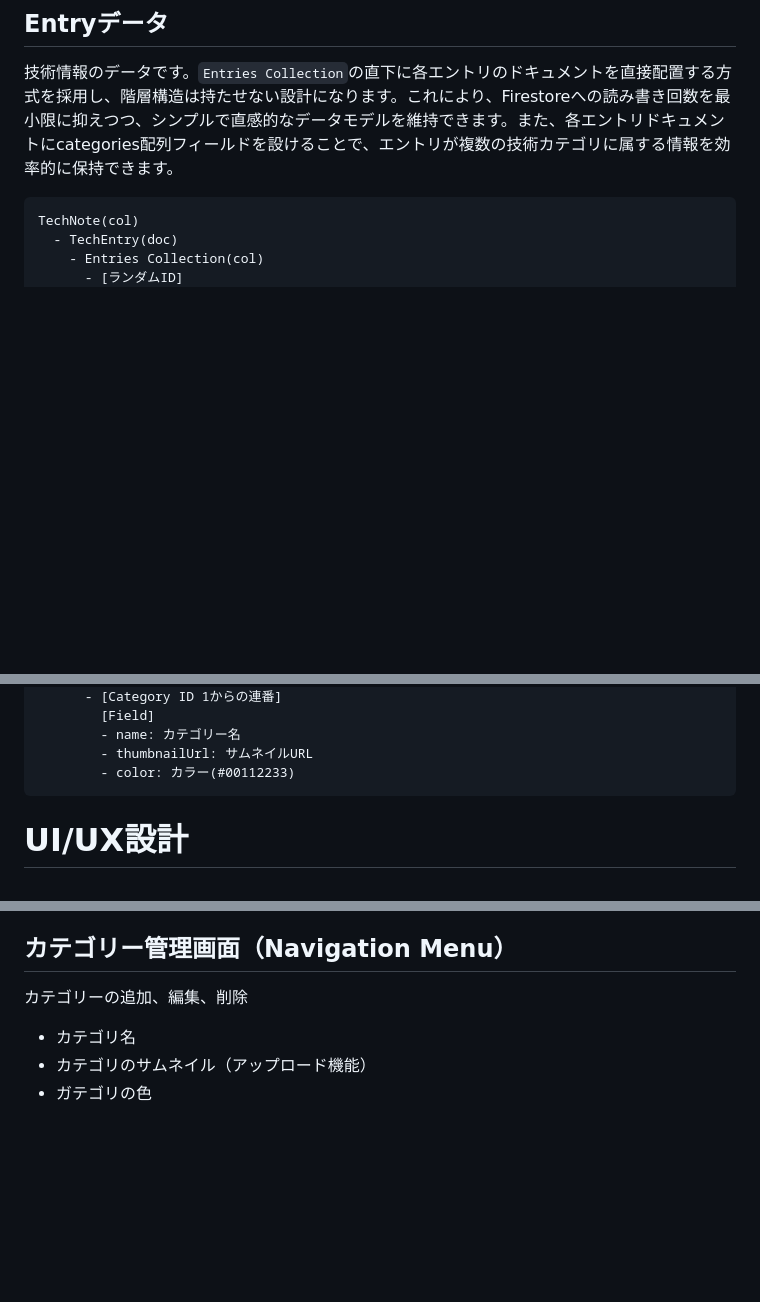
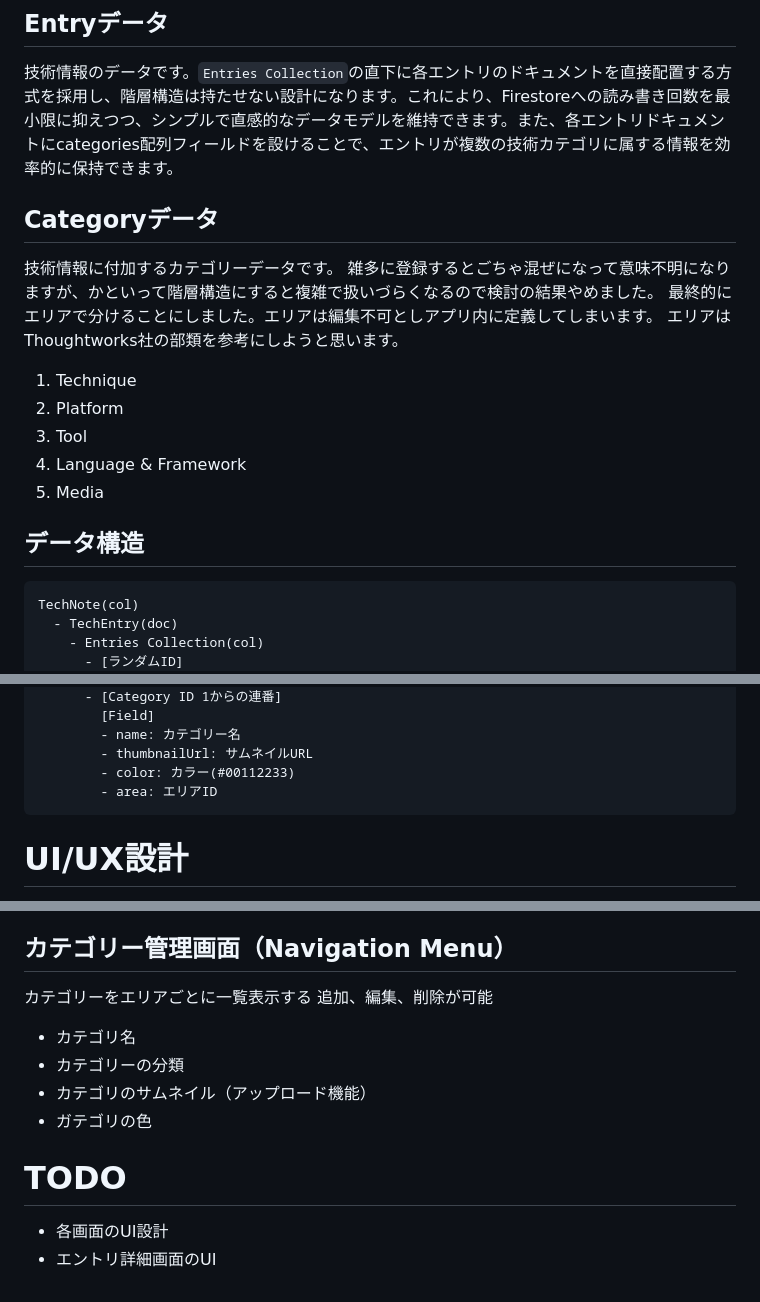
Before and after one commit to hotdrop/TechNote, a Markdown page: README.md, 3 parts joined by grey strips. Rendered like a GitHub page; blank space fills up the shorter version.

Commit message:
カテゴリーのエリア分けを検討

````diff
--- a/README.md
+++ b/README.md
@@ -38,6 +38,17 @@ GPT4の提案で「高性能な検索機能を提供するために、全文検
 次にエンティティと関係を基にFirestoreのコレクションとドキュメントの構造を設計します。最後に構造設計に準拠したFirestoreのルールを定義します。
 ## Entryデータ
 技術情報のデータです。`Entries Collection`の直下に各エントリのドキュメントを直接配置する方式を採用し、階層構造は持たせない設計になります。これにより、Firestoreへの読み書き回数を最小限に抑えつつ、シンプルで直感的なデータモデルを維持できます。また、各エントリドキュメントにcategories配列フィールドを設けることで、エントリが複数の技術カテゴリに属する情報を効率的に保持できます。
+## Categoryデータ
+技術情報に付加するカテゴリーデータです。
+雑多に登録するとごちゃ混ぜになって意味不明になりますが、かといって階層構造にすると複雑で扱いづらくなるので検討の結果やめました。
+最終的にエリアで分けることにしました。エリアは編集不可としアプリ内に定義してしまいます。
+エリアはThoughtworks社の部類を参考にしようと思います。
+1. Technique
+2. Platform
+3. Tool
+4. Language & Framework
+5. Media
+## データ構造
 ```
 TechNote(col)
   - TechEntry(doc)
@@ -58,6 +69,7 @@ TechNote(col)
         - name: カテゴリー名
         - thumbnailUrl: サムネイルURL
         - color: カラー(#00112233)
+        - area: エリアID
 ```
 
 # UI/UX設計
@@ -82,7 +94,13 @@ TechNote(col)
 ## アプリ設定画面（Navigation Menu）
 アカウント、ライセンスなど
 ## カテゴリー管理画面（Navigation Menu）
-カテゴリーの追加、編集、削除
+カテゴリーをエリアごとに一覧表示する
+追加、編集、削除が可能
 - カテゴリ名
+- カテゴリーの分類
 - カテゴリのサムネイル（アップロード機能）
 - ガテゴリの色
+
+# TODO
+- 各画面のUI設計
+- エントリ詳細画面のUI
````
